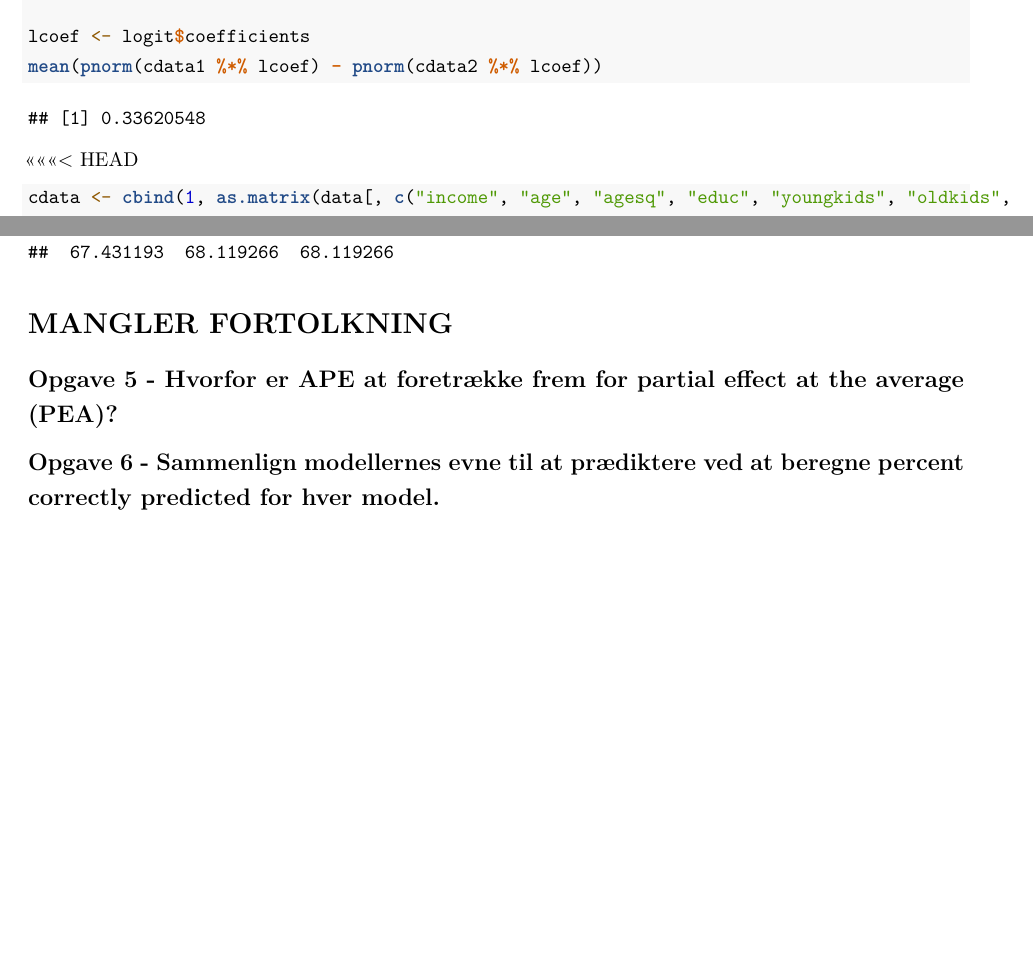
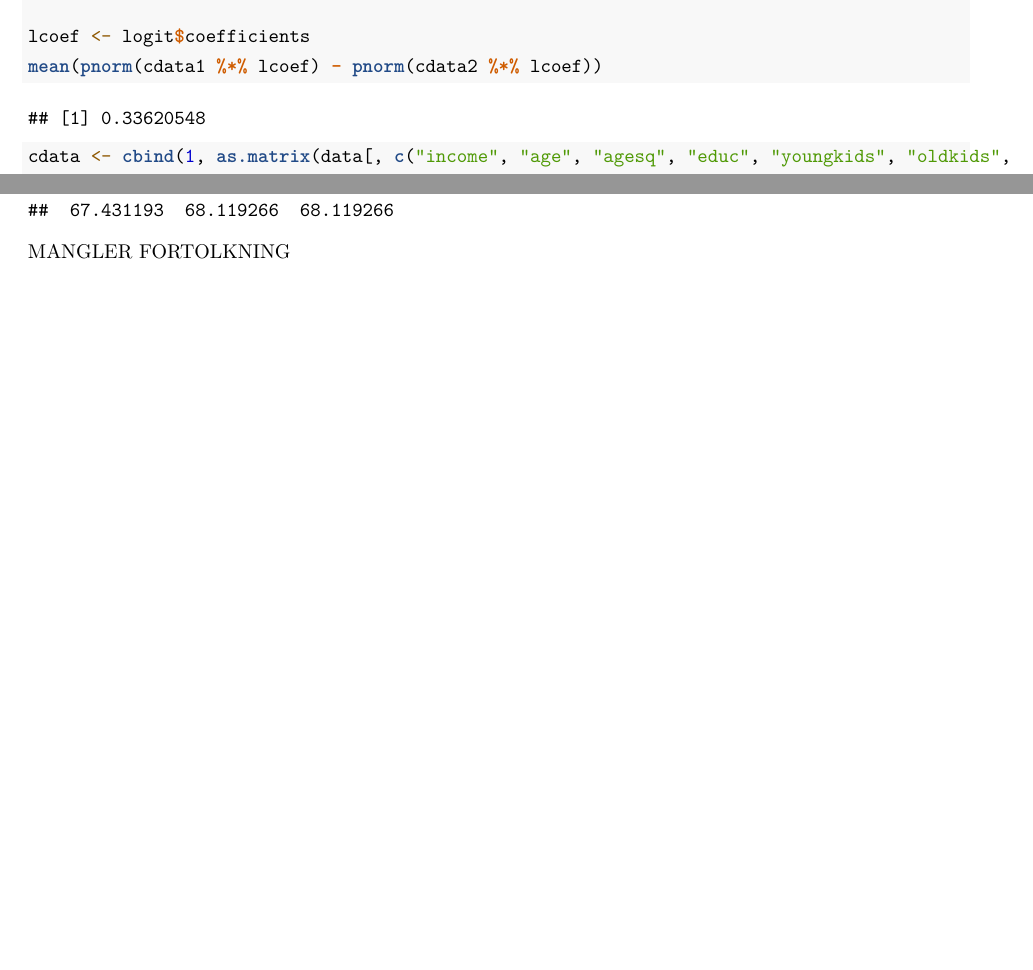
Before and after one commit to JonasElk/econ1-eksamen, an R Markdown document (Opgave 4/Eksamensopgave 4.Rmd): two parts of pages 5 and 6 of 6, joined at a grey line, cut so that both start at the same text, the shorter picture padded with empty space. Rendered offline with R 4.5, knitr and Pandoc, then LaTeX, with nearby package versions; some code elsewhere in the file could not run offline.

Commit message:
jeg vil hjem

````diff
--- a/Opgave 4/Eksamensopgave 4.Rmd
+++ b/Opgave 4/Eksamensopgave 4.Rmd
@@ -194,8 +194,6 @@ lcoef <- logit$coefficients
 mean(pnorm(cdata1 %*% lcoef) - pnorm(cdata2 %*% lcoef))
 ```
 
-<<<<<<< HEAD
-
 ```{r}
 cdata <- cbind(1, as.matrix(data[, c("income", "age", "agesq", "educ", "youngkids", "oldkids",
 "foreign")]))
@@ -224,7 +222,3 @@ names(PCP) <- c("LPM PCP","Logit PCP","Probit PCP")
 PCP
 ```
 MANGLER FORTOLKNING
-=======
-## Opgave 5 - Hvorfor er APE at foretrække frem for partial effect at the average (PEA)?
-
-## Opgave 6 - Sammenlign modellernes evne til at prædiktere ved at beregne percent correctly predicted for hver model.
````
